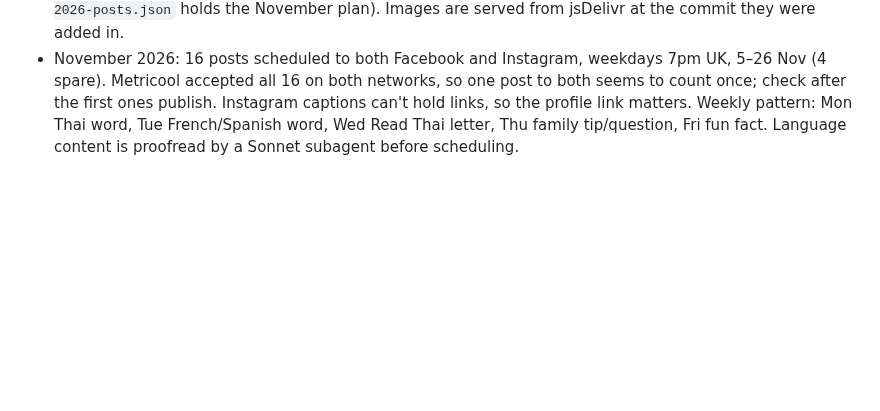
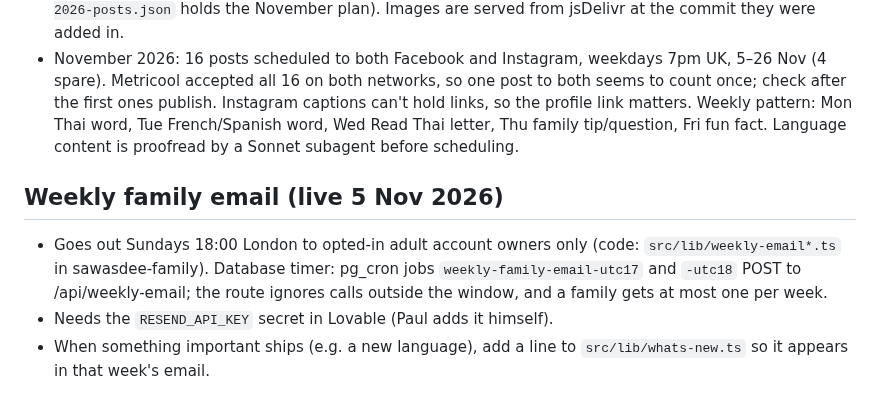
Before and after one commit to jeeveswooster2006/sawasdee-thai, a Markdown page: CLAUDE.md, the part around the change. GitHub-like rendering; blank space fills up the shorter version.

Commit message:
Note weekly family email setup
Co-Authored-By: Claude Opus 5.5 <noreply@anthropic.com>
Claude-Session: https://claude.ai/code/session_01R1deoXLHkVGGj41yC54ME7

```diff
--- a/CLAUDE.md
+++ b/CLAUDE.md
@@ -63,3 +63,8 @@ Not started. Only pick these up when Paul asks.
 - Paul approves every batch with "post" before anything is scheduled. Keep personal details out: "a dad in the UK" is the only personal line.
 - Pictures and post texts live in `social/facebook/` (cards are made with the brand fonts Mitr/Sarabun; `nov-2026-posts.json` holds the November plan). Images are served from jsDelivr at the commit they were added in.
 - November 2026: 16 posts scheduled to both Facebook and Instagram, weekdays 7pm UK, 5–26 Nov (4 spare). Metricool accepted all 16 on both networks, so one post to both seems to count once; check after the first ones publish. Instagram captions can't hold links, so the profile link matters. Weekly pattern: Mon Thai word, Tue French/Spanish word, Wed Read Thai letter, Thu family tip/question, Fri fun fact. Language content is proofread by a Sonnet subagent before scheduling.
+
+## Weekly family email (live 5 Nov 2026)
+- Goes out Sundays 18:00 London to opted-in adult account owners only (code: `src/lib/weekly-email*.ts` in sawasdee-family). Database timer: pg_cron jobs `weekly-family-email-utc17` and `-utc18` POST to /api/weekly-email; the route ignores calls outside the window, and a family gets at most one per week.
+- Needs the `RESEND_API_KEY` secret in Lovable (Paul adds it himself).
+- When something important ships (e.g. a new language), add a line to `src/lib/whats-new.ts` so it appears in that week's email.
```
